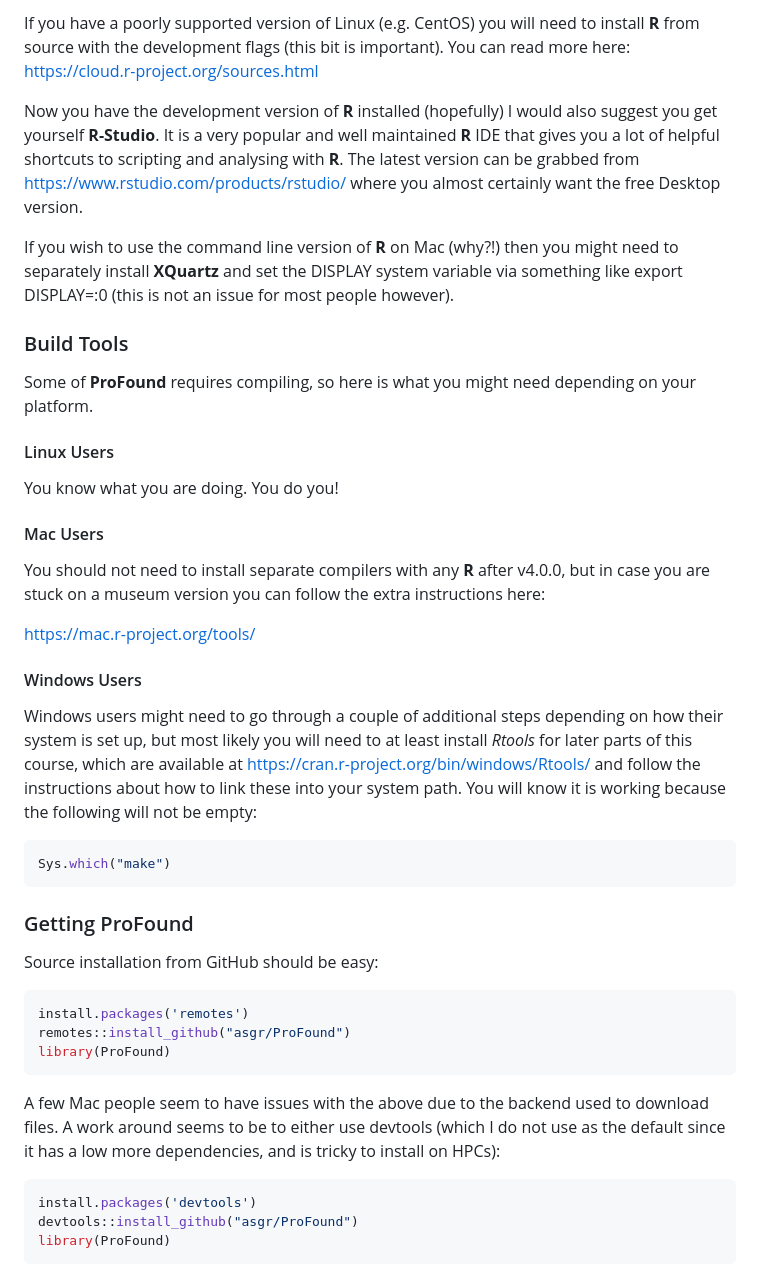
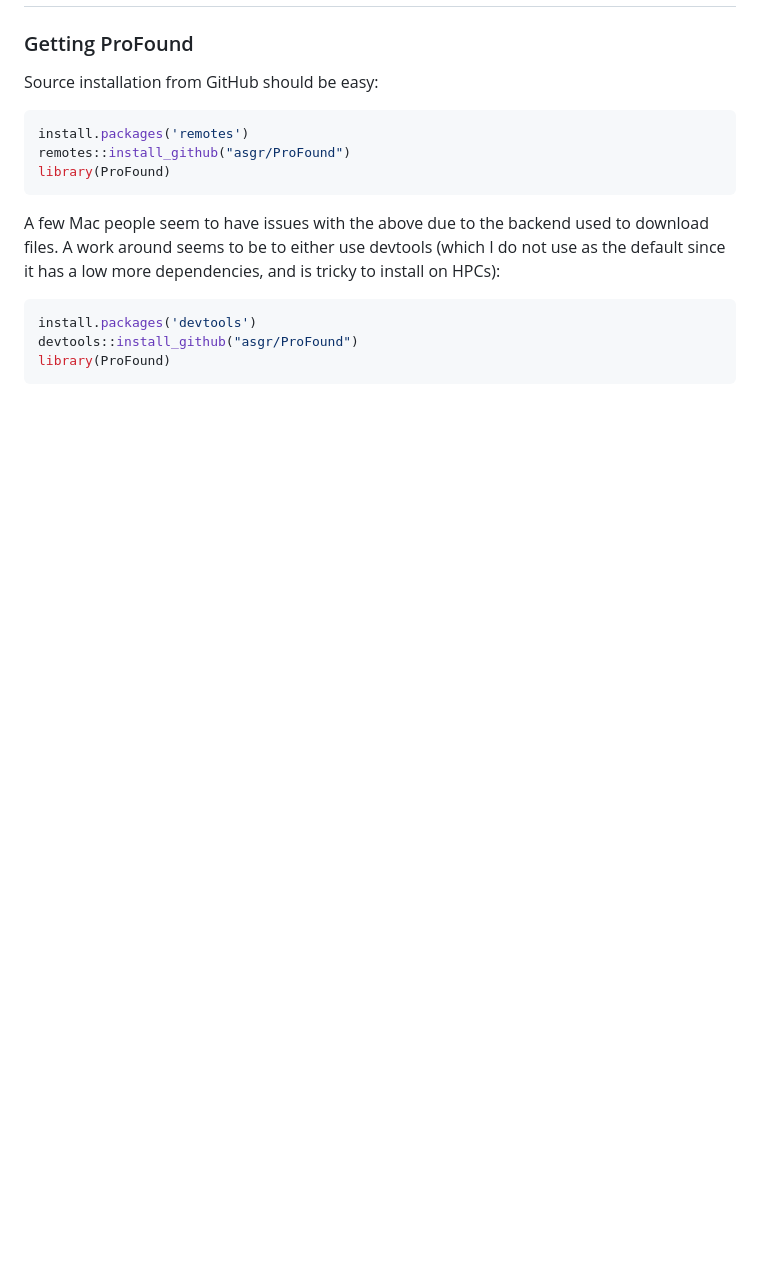
Before and after one commit to asgr/ProFound, a Markdown page: README.md, the part around one of its changes. Rendered like a GitHub page; blank space fills up the shorter version.

Commit message:
Simplify installation instructions in README
Removed detailed installation instructions for R and build tools across different platforms.

````diff
--- a/README.md
+++ b/README.md
@@ -41,30 +12,3 @@ All the info on binaries is here: <https://cloud.r-project.org/bin/linux/>
-If you have a poorly supported version of Linux (e.g. CentOS) you will need to install **R** from source with the development flags (this bit is important). You can read more here: <https://cloud.r-project.org/sources.html>
-
-Now you have the development version of **R** installed (hopefully) I would also suggest you get yourself **R-Studio**. It is a very popular and well maintained **R** IDE that gives you a lot of helpful shortcuts to scripting and analysing with **R**. The latest version can be grabbed from <https://www.rstudio.com/products/rstudio/> where you almost certainly want the free Desktop version.
-
-If you wish to use the command line version of **R** on Mac (why?!) then you might need to separately install **XQuartz** and set the DISPLAY system variable via something like export DISPLAY=:0 (this is not an issue for most people however).
-
-### Build Tools
-
-Some of **ProFound** requires compiling, so here is what you might need depending on your platform.
-
-#### Linux Users
-
-You know what you are doing. You do you!
-
-#### Mac Users
-
-You should not need to install separate compilers with any **R** after v4.0.0, but in case you are stuck on a museum version you can follow the extra instructions here:
-
-[https://mac.r-project.org/tools/](https://mac.r-project.org/tools/)
-
-#### Windows Users
-
-Windows users might need to go through a couple of additional steps depending on how their system is set up, but most likely you will need to at least install *Rtools* for later parts of this course, which are available at [https://cran.r-project.org/bin/windows/Rtools/](https://cran.r-project.org/bin/windows/Rtools/) and follow the instructions about how to link these into your system path. You will know it is working because the following will not be empty:
-
-```R
-Sys.which("make")
-```
 
 ### Getting ProFound
 
````
Also changed, not shown: other parts of README.md (+0 -29 lines).
